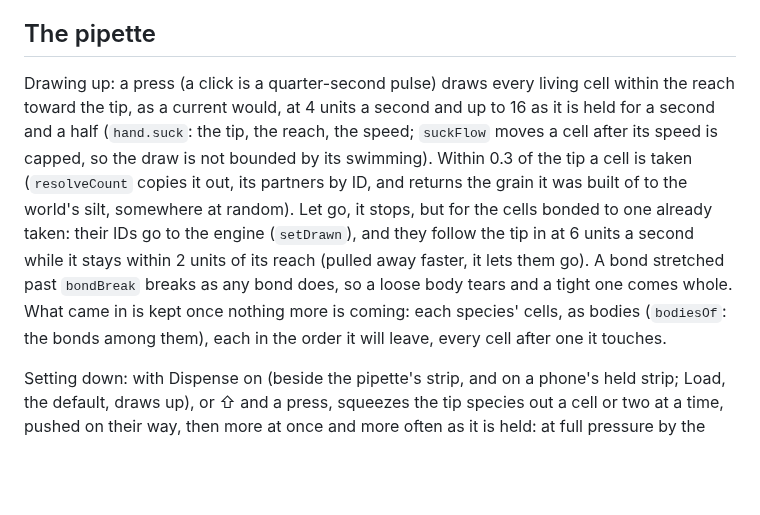
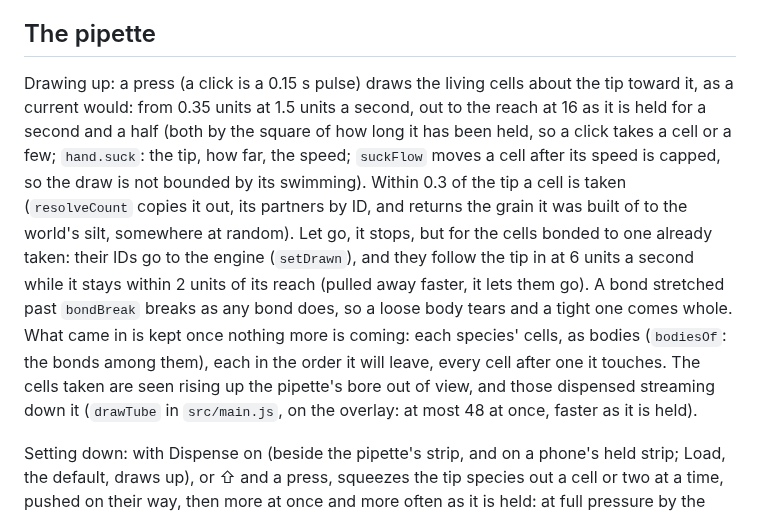
Before and after one commit to thallada/tidemote, a Markdown page: docs/hand.md, the part around the change. GitHub-like rendering; blank space fills up the shorter version.

Commit message:
docs/hand.md: the pipette's sip and its bore's traffic
Co-Authored-By: Claude Opus 5.5 <noreply@anthropic.com>
Claude-Session: https://claude.ai/code/session_017GnE76RwaRdAcHa9L16PJc

```diff
--- a/docs/hand.md
+++ b/docs/hand.md
@@ -52,15 +52,17 @@ it dies, to the nearest of its kind.
 
 ## The pipette
 
-Drawing up: a press (a click is a quarter-second pulse) draws every living cell within the reach toward the tip, as
-a current would, at 4 units a second and up to 16 as it is held for a second and a half (`hand.suck`: the tip, the
-reach, the speed; `suckFlow` moves a cell after its speed is capped, so the draw is not bounded by its swimming).
+Drawing up: a press (a click is a 0.15 s pulse) draws the living cells about the tip toward it, as a current would:
+from 0.35 units at 1.5 units a second, out to the reach at 16 as it is held for a second and a half (both by the
+square of how long it has been held, so a click takes a cell or a few; `hand.suck`: the tip, how far, the speed; `suckFlow` moves a cell after its speed is capped, so the draw is not bounded by its swimming).
 Within 0.3 of the tip a cell is taken (`resolveCount` copies it out, its partners by ID, and returns the grain it was
 built of to the world's silt, somewhere at random). Let go, it stops, but for the cells bonded to one already taken: their IDs go to
 the engine (`setDrawn`), and they follow the tip in at 6 units a second while it stays within 2 units of its reach
 (pulled away faster, it lets them go). A bond stretched past `bondBreak` breaks as any bond does, so a loose body
 tears and a tight one comes whole. What came in is kept once nothing more is coming: each species' cells, as bodies
 (`bodiesOf`: the bonds among them), each in the order it will leave, every cell after one it touches.
+The cells taken are seen rising up the pipette's bore out of view, and those dispensed streaming down it (`drawTube`
+in `src/main.js`, on the overlay: at most 48 at once, faster as it is held).
 
 Setting down: with Dispense on (beside the pipette's strip, and on a phone's held strip; Load, the default, draws up),
 or ⇧ and a press, squeezes the tip species out a cell or two at a time,
```
